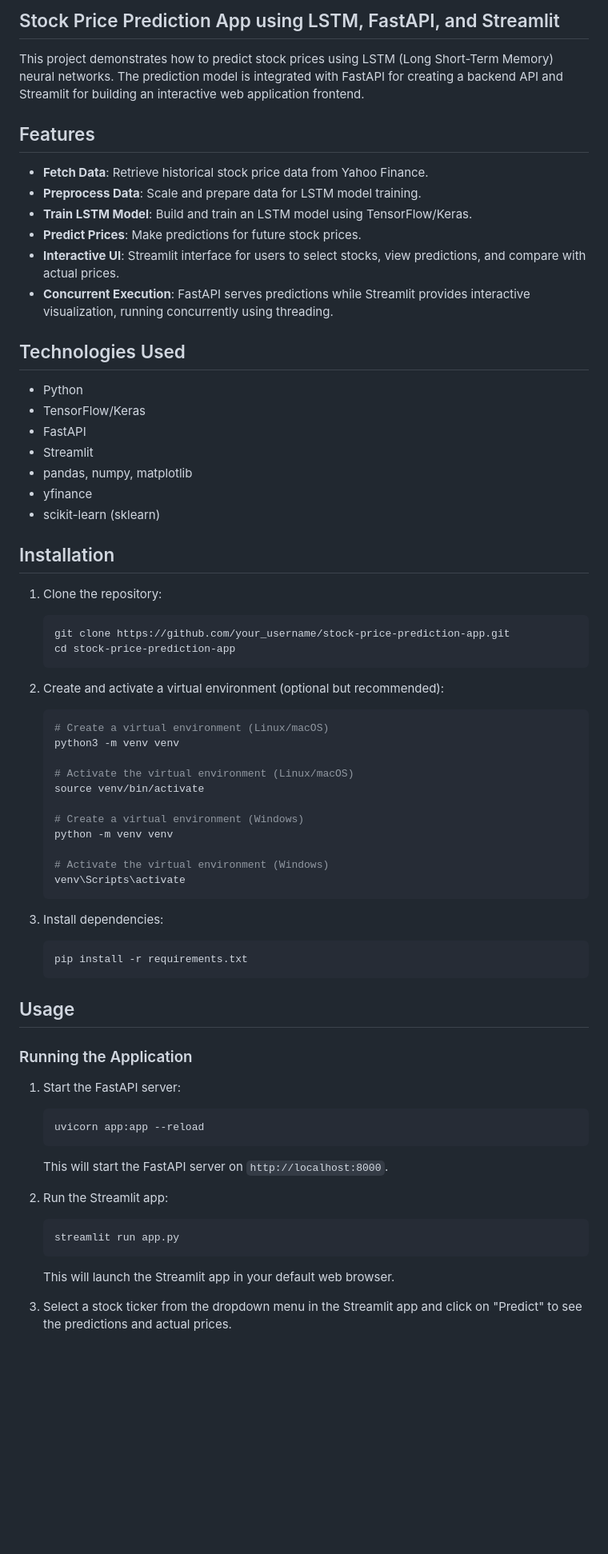
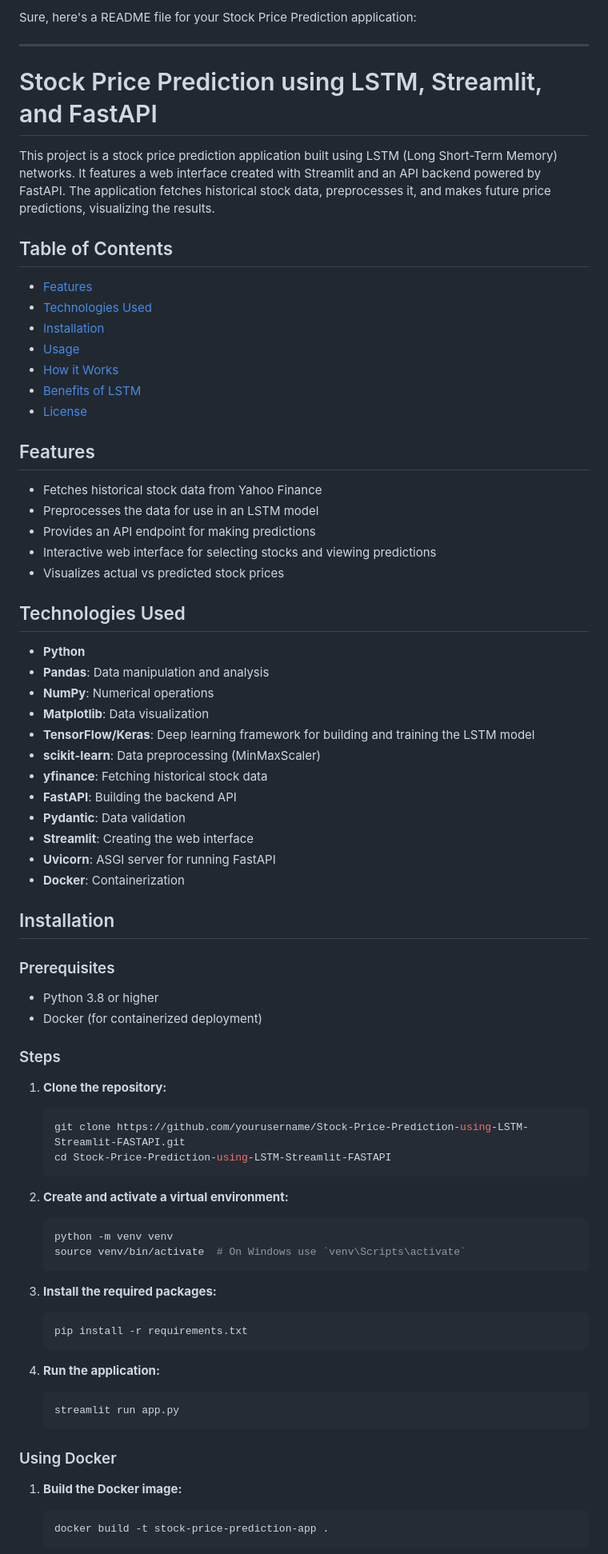
Before and after one commit to MrinalBhoumick/stock-prediction-ci-cd-ec2, a Markdown page: README.md, the part around one of its changes. Shown at 80% size. Rendered like a GitHub page; blank space fills up the shorter version.

````diff
--- a/README.md
+++ b/README.md
@@ -1,76 +1,79 @@
-## Stock Price Prediction App using LSTM, FastAPI, and Streamlit
+Sure, here's a README file for your Stock Price Prediction application:
 
-This project demonstrates how to predict stock prices using LSTM (Long Short-Term Memory) neural networks. The prediction model is integrated with FastAPI for creating a backend API and Streamlit for building an interactive web application frontend.
+---
+
+# Stock Price Prediction using LSTM, Streamlit, and FastAPI
+
+This project is a stock price prediction application built using LSTM (Long Short-Term Memory) networks. It features a web interface created with Streamlit and an API backend powered by FastAPI. The application fetches historical stock data, preprocesses it, and makes future price predictions, visualizing the results.
+
+## Table of Contents
+
+- [Features](#features)
+- [Technologies Used](#technologies-used)
+- [Installation](#installation)
+- [Usage](#usage)
+- [How it Works](#how-it-works)
+- [Benefits of LSTM](#benefits-of-lstm)
+- [License](#license)
 
 ## Features
 
-- **Fetch Data**: Retrieve historical stock price data from Yahoo Finance.
-- **Preprocess Data**: Scale and prepare data for LSTM model training.
-- **Train LSTM Model**: Build and train an LSTM model using TensorFlow/Keras.
-- **Predict Prices**: Make predictions for future stock prices.
-- **Interactive UI**: Streamlit interface for users to select stocks, view predictions, and compare with actual prices.
-- **Concurrent Execution**: FastAPI serves predictions while Streamlit provides interactive visualization, running concurrently using threading.
+- Fetches historical stock data from Yahoo Finance
+- Preprocesses the data for use in an LSTM model
+- Provides an API endpoint for making predictions
+- Interactive web interface for selecting stocks and viewing predictions
+- Visualizes actual vs predicted stock prices
 
 ## Technologies Used
 
-- Python
-- TensorFlow/Keras
-- FastAPI
-- Streamlit
-- pandas, numpy, matplotlib
-- yfinance
-- scikit-learn (sklearn)
+- **Python**
+- **Pandas**: Data manipulation and analysis
+- **NumPy**: Numerical operations
+- **Matplotlib**: Data visualization
+- **TensorFlow/Keras**: Deep learning framework for building and training the LSTM model
+- **scikit-learn**: Data preprocessing (MinMaxScaler)
+- **yfinance**: Fetching historical stock data
+- **FastAPI**: Building the backend API
+- **Pydantic**: Data validation
+- **Streamlit**: Creating the web interface
+- **Uvicorn**: ASGI server for running FastAPI
+- **Docker**: Containerization
 
 ## Installation
 
-1. Clone the repository:
+### Prerequisites
 
+- Python 3.8 or higher
+- Docker (for containerized deployment)
+
+### Steps
+
+1. **Clone the repository:**
    ```bash
-   git clone https://github.com/your_username/stock-price-prediction-app.git
-   cd stock-price-prediction-app
+   git clone https://github.com/yourusername/Stock-Price-Prediction-using-LSTM-Streamlit-FASTAPI.git
+   cd Stock-Price-Prediction-using-LSTM-Streamlit-FASTAPI
    ```
 
-2. Create and activate a virtual environment (optional but recommended):
-
+2. **Create and activate a virtual environment:**
    ```bash
-   # Create a virtual environment (Linux/macOS)
-   python3 -m venv venv
-
-   # Activate the virtual environment (Linux/macOS)
-   source venv/bin/activate
-
-   # Create a virtual environment (Windows)
    python -m venv venv
-
-   # Activate the virtual environment (Windows)
-   venv\Scripts\activate
+   source venv/bin/activate  # On Windows use `venv\Scripts\activate`
    ```
 
-3. Install dependencies:
-
+3. **Install the required packages:**
    ```bash
    pip install -r requirements.txt
    ```
 
-## Usage
-
-### Running the Application
-
-1. Start the FastAPI server:
-
-   ```bash
-   uvicorn app:app --reload
-   ```
-
-   This will start the FastAPI server on `http://localhost:8000`.
-
-2. Run the Streamlit app:
-
+4. **Run the application:**
    ```bash
    streamlit run app.py
    ```
 
-   This will launch the Streamlit app in your default web browser.
+### Using Docker
 
-3. Select a stock ticker from the dropdown menu in the Streamlit app and click on "Predict" to see the predictions and actual prices.
+1. **Build the Docker image:**
+   ```bash
+   docker build -t stock-price-prediction-app .
+   ```
 
````
Also changed, not shown: other parts of README.md (+33 -11 lines).
